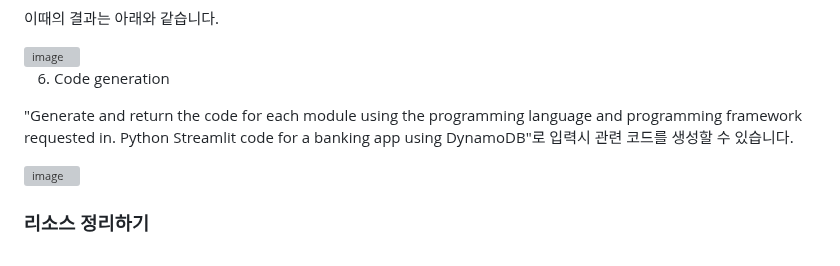
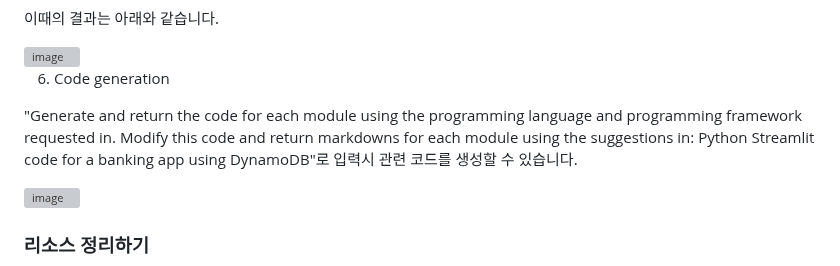
Before and after one commit to kyopark2014/chatbot-based-on-Falcon-FM, a Markdown page: README.md, the part around one of its changes. GitHub-like rendering; grey boxes are pictures that could not be loaded.

```diff
--- a/README.md
+++ b/README.md
@@ -249,5 +249,5 @@ engineer
 
 6) Code generation
 
-"Generate and return the code for each module using the programming language and programming framework requested in. Python Streamlit code for a banking app using DynamoDB"로 입력시 관련 코드를 생성할 수 있습니다.
+"Generate and return the code for each module using the programming language and programming framework requested in. Modify this code and return markdowns for each module using the suggestions in: Python Streamlit code for a banking app using DynamoDB"로 입력시 관련 코드를 생성할 수 있습니다.
 
```
Also changed, not shown: other parts of README.md (+1 -1 lines).
